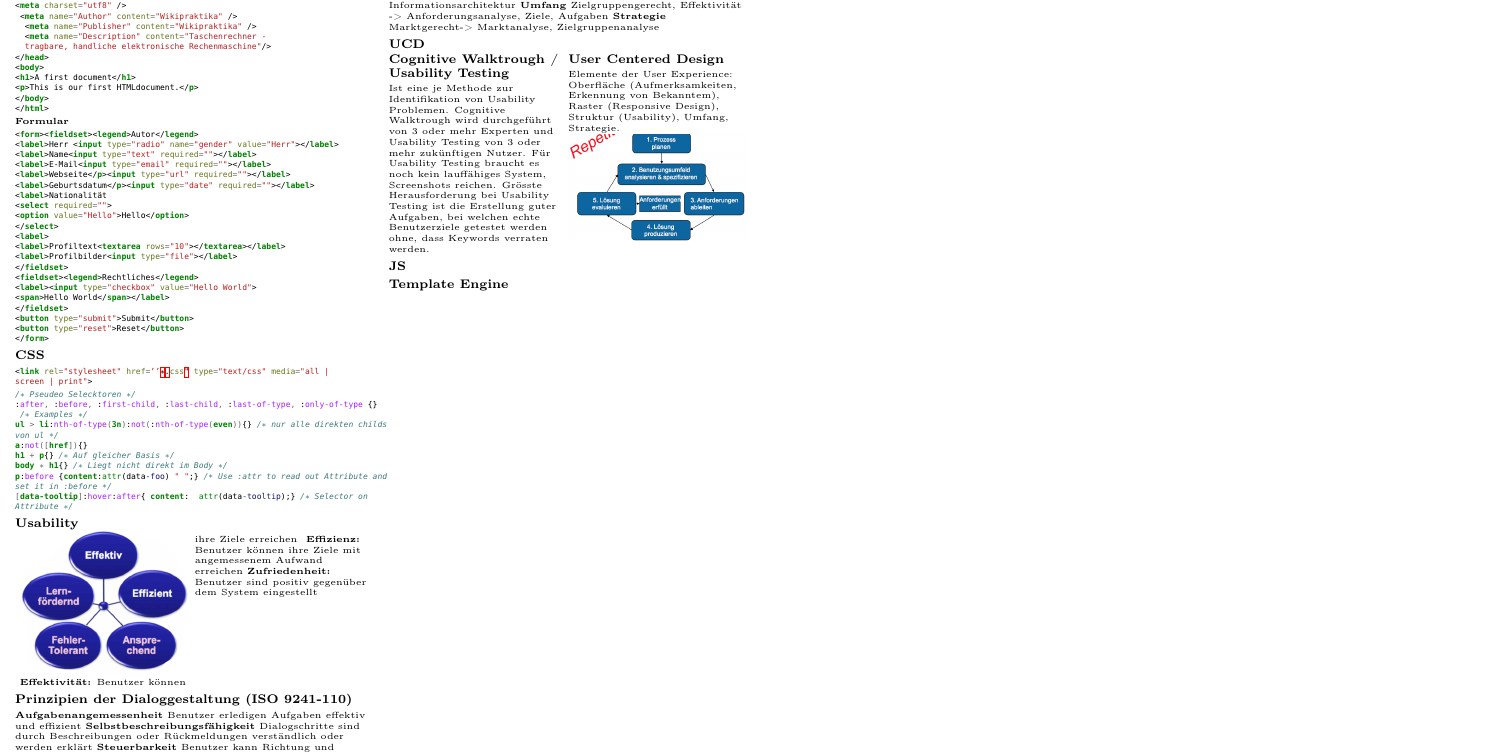
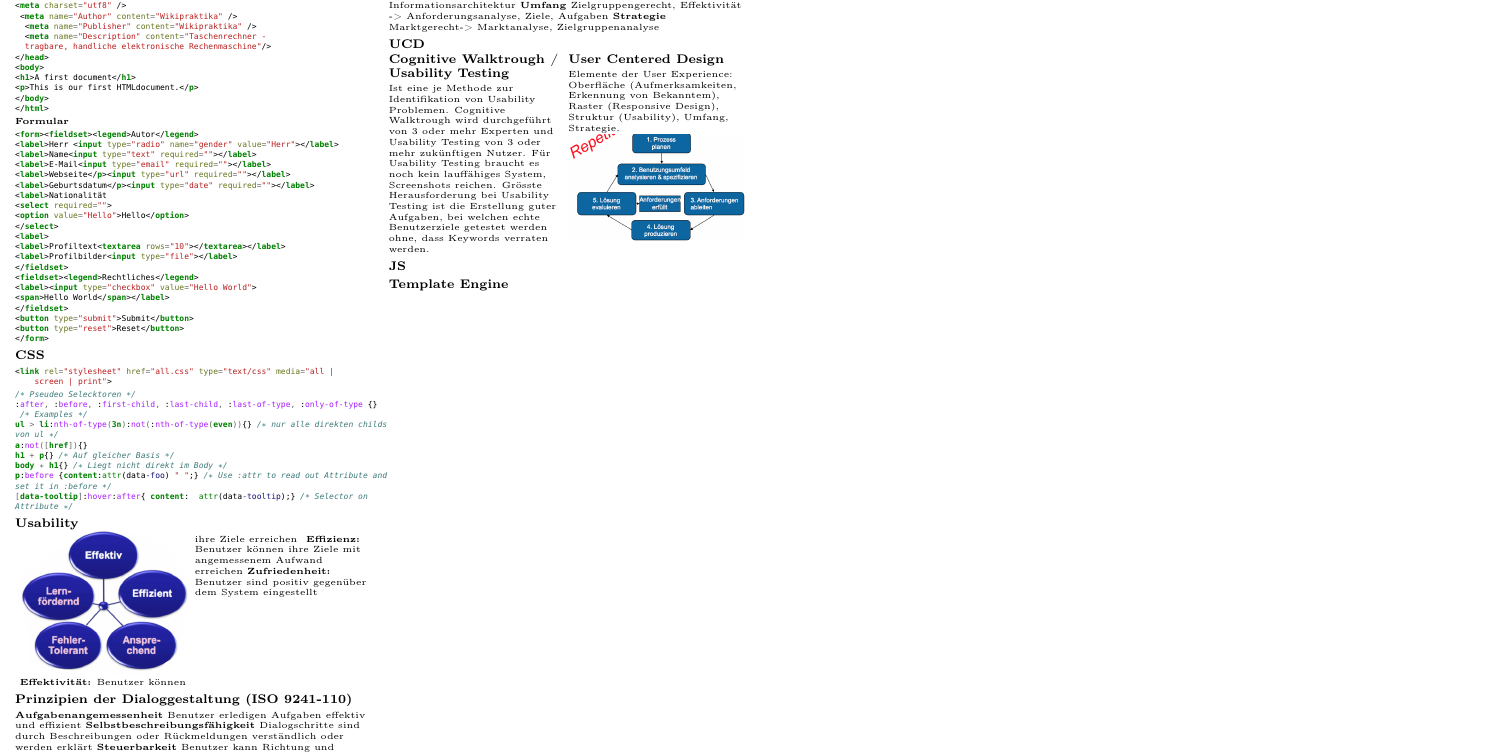
Before and after one commit to silvanadrian/HSR-WED1-Cheatshet, a LaTeX paper (WED1-SilvanAdrian-CheatSheet.tex): part of the page, cut so that both start at the same text. Compiled offline with pdfLaTeX.

Commit message:
rm mistake in css

```diff
--- a/WED1-SilvanAdrian-CheatSheet.tex
+++ b/WED1-SilvanAdrian-CheatSheet.tex
@@ -60,8 +60,8 @@
 
 \subsubsection{CSS}
  \begin{minted}[frame=none,framesep=1mm,fontsize=\tiny]{html}
-<link rel="stylesheet" href=''*.css" type="text/css" media="all |
-screen | print">
+<link rel="stylesheet" href="all.css" type="text/css" media="all |
+    screen | print">
  \end{minted}
 
 \begin{minted}[frame=none,framesep=1mm,fontsize=\tiny]{css}
```
